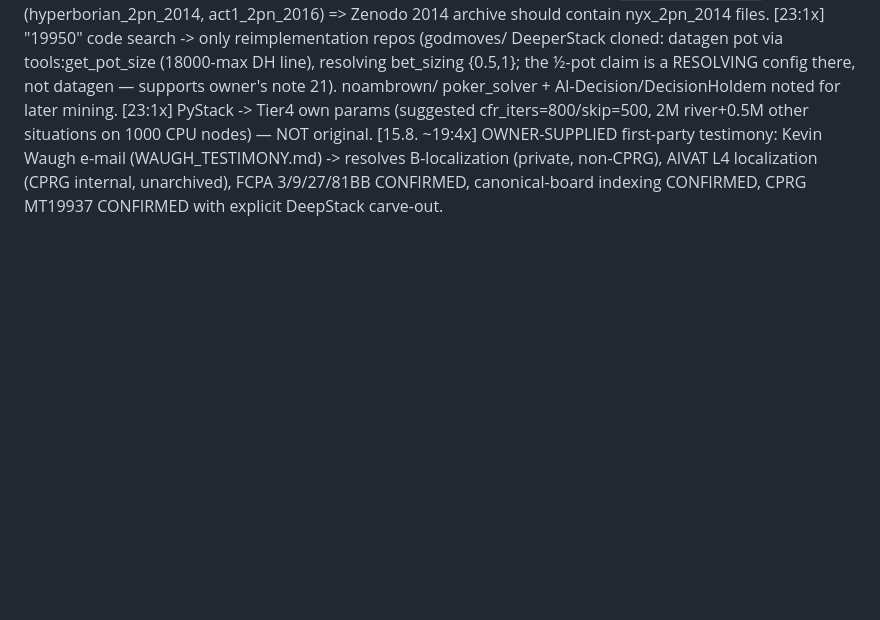
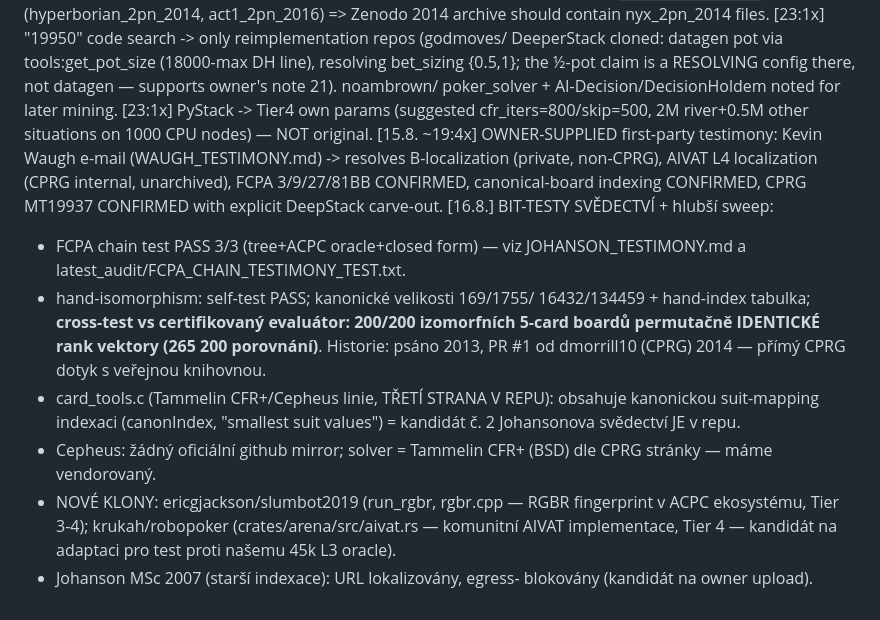
Before and after one commit to zvezdan01/DeepStack-HUNL, a Markdown page: FORENSICS/SEARCH_LOG.md, the part around the change. Rendered like a GitHub page; blank space fills up the shorter version.

Commit message:
Deeper testimony hunt: evaluator cross-test 200/200 (265,200 comparisons) binds Waugh isomorphism to certified evaluator; card_tools.c identified as Johanson's candidate-2 indexing (in-repo); slumbot2019 (rgbr.cpp) + robopoker (aivat.rs) cloned as Tier3/4 references
Co-Authored-By: Claude Fable 5 <noreply@anthropic.com>
Claude-Session: https://claude.ai/code/session_01Se6m4Dpzr7kPan6kHCTitX

```diff
--- a/FORENSICS/SEARCH_LOG.md
+++ b/FORENSICS/SEARCH_LOG.md
@@ -89,3 +89,22 @@ limits, not as artifact non-existence.
     AIVAT L4 localization (CPRG internal, unarchived), FCPA 3/9/27/81BB
     CONFIRMED, canonical-board indexing CONFIRMED, CPRG MT19937
     CONFIRMED with explicit DeepStack carve-out.
+[16.8.] BIT-TESTY SVĚDECTVÍ + hlubší sweep:
+  - FCPA chain test PASS 3/3 (tree+ACPC oracle+closed form) — viz
+    JOHANSON_TESTIMONY.md a latest_audit/FCPA_CHAIN_TESTIMONY_TEST.txt.
+  - hand-isomorphism: self-test PASS; kanonické velikosti 169/1755/
+    16432/134459 + hand-index tabulka; **cross-test vs certifikovaný
+    evaluátor: 200/200 izomorfních 5-card boardů permutačně IDENTICKÉ
+    rank vektory (265 200 porovnání)**. Historie: psáno 2013, PR #1 od
+    dmorrill10 (CPRG) 2014 — přímý CPRG dotyk s veřejnou knihovnou.
+  - card_tools.c (Tammelin CFR+/Cepheus linie, TŘETÍ STRANA V REPU):
+    obsahuje kanonickou suit-mapping indexaci (canonIndex, "smallest
+    suit values") = kandidát č. 2 Johansonova svědectví JE v repu.
+  - Cepheus: žádný oficiální github mirror; solver = Tammelin CFR+
+    (BSD) dle CPRG stránky — máme vendorovaný.
+  - NOVÉ KLONY: ericgjackson/slumbot2019 (run_rgbr, rgbr.cpp — RGBR
+    fingerprint v ACPC ekosystému, Tier 3-4); krukah/robopoker
+    (crates/arena/src/aivat.rs — komunitní AIVAT implementace, Tier 4 —
+    kandidát na adaptaci pro test proti našemu 45k L3 oracle).
+  - Johanson MSc 2007 (starší indexace): URL lokalizovány, egress-
+    blokovány (kandidát na owner upload).
```
